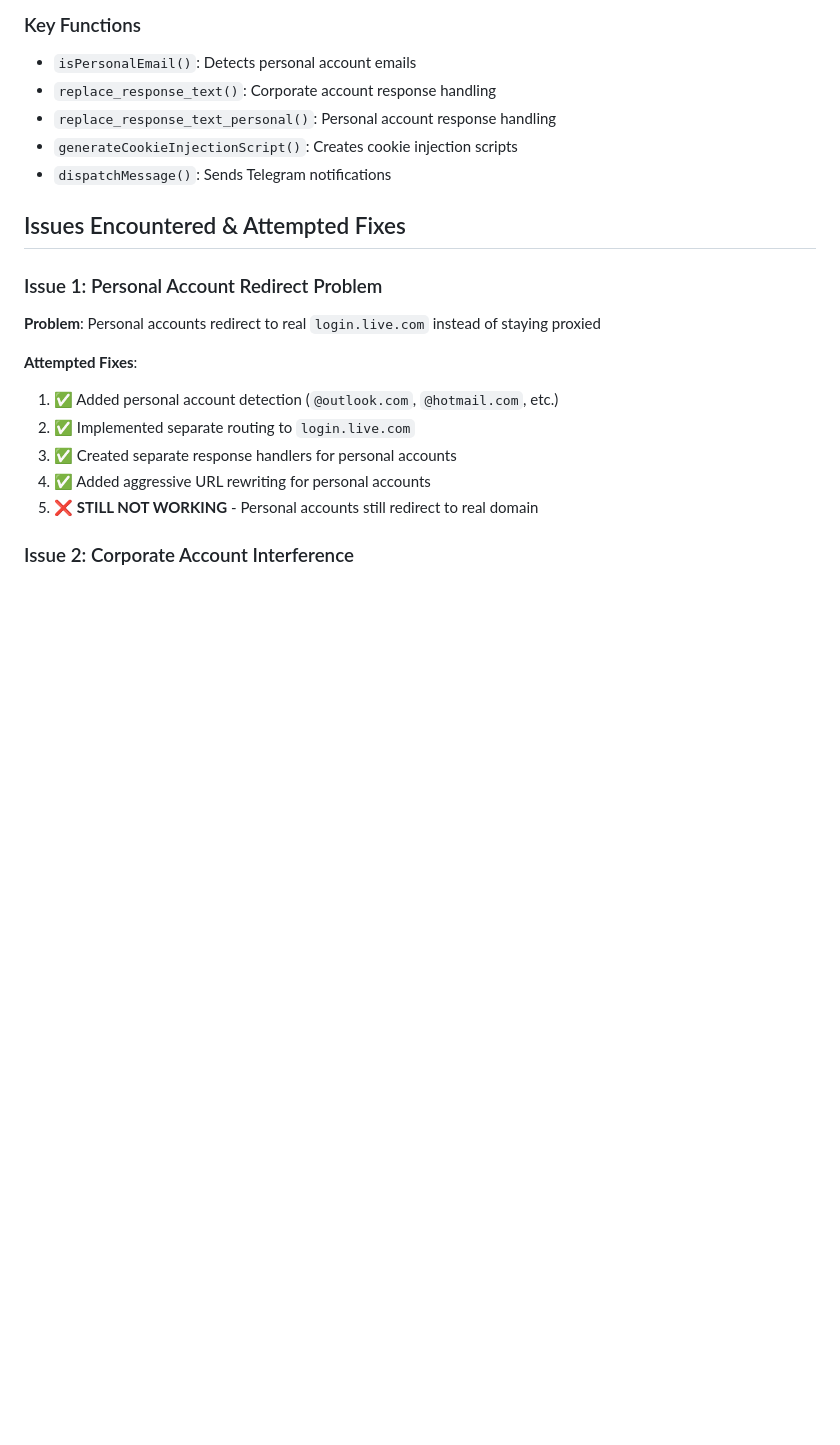
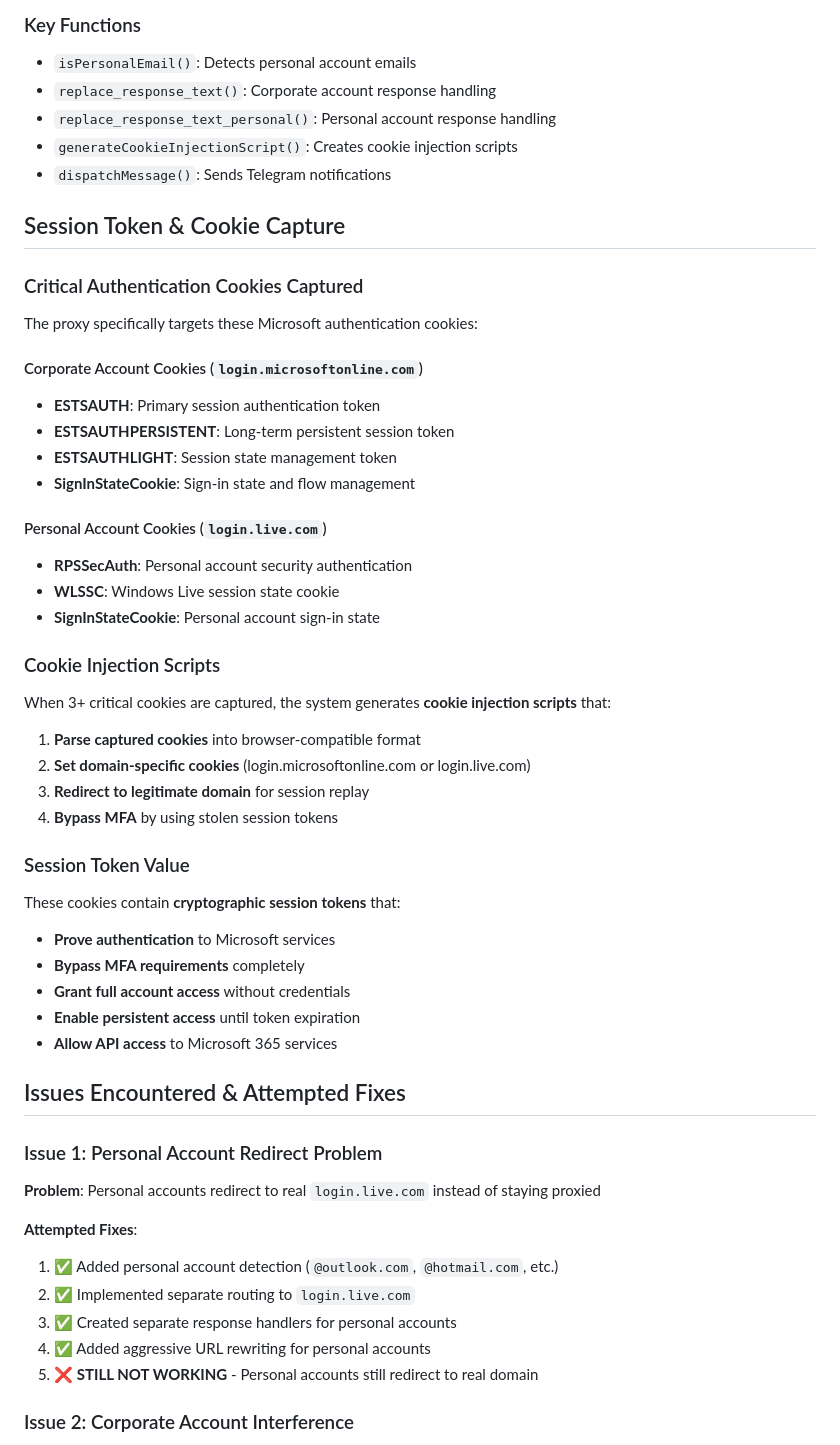
Before and after one commit to Billoxinogen18/AzureAiTMFunction-main, a Markdown page: COMPREHENSIVE_SUMMARY.md, the part around the change printed below. Drawn GitHub-style; blank space fills up the shorter version.

```diff
--- a/COMPREHENSIVE_SUMMARY.md
+++ b/COMPREHENSIVE_SUMMARY.md
@@ -130,6 +148,37 @@ az functionapp show --name azureaitm-phishing-demo-1755253259 --resource-group A
 - `generateCookieInjectionScript()`: Creates cookie injection scripts
 - `dispatchMessage()`: Sends Telegram notifications
 
+## Session Token & Cookie Capture
+
+### Critical Authentication Cookies Captured
+The proxy specifically targets these Microsoft authentication cookies:
+
+#### Corporate Account Cookies (`login.microsoftonline.com`)
+- **ESTSAUTH**: Primary session authentication token
+- **ESTSAUTHPERSISTENT**: Long-term persistent session token
+- **ESTSAUTHLIGHT**: Session state management token
+- **SignInStateCookie**: Sign-in state and flow management
+
+#### Personal Account Cookies (`login.live.com`)
+- **RPSSecAuth**: Personal account security authentication
+- **WLSSC**: Windows Live session state cookie
+- **SignInStateCookie**: Personal account sign-in state
+
+### Cookie Injection Scripts
+When 3+ critical cookies are captured, the system generates **cookie injection scripts** that:
+1. **Parse captured cookies** into browser-compatible format
+2. **Set domain-specific cookies** (login.microsoftonline.com or login.live.com)
+3. **Redirect to legitimate domain** for session replay
+4. **Bypass MFA** by using stolen session tokens
+
+### Session Token Value
+These cookies contain **cryptographic session tokens** that:
+- **Prove authentication** to Microsoft services
+- **Bypass MFA requirements** completely
+- **Grant full account access** without credentials
+- **Enable persistent access** until token expiration
+- **Allow API access** to Microsoft 365 services
+
 ## Issues Encountered & Attempted Fixes
 
 ### Issue 1: Personal Account Redirect Problem
```
Also changed, not shown: other parts of COMPREHENSIVE_SUMMARY.md (+77 -14 lines).
